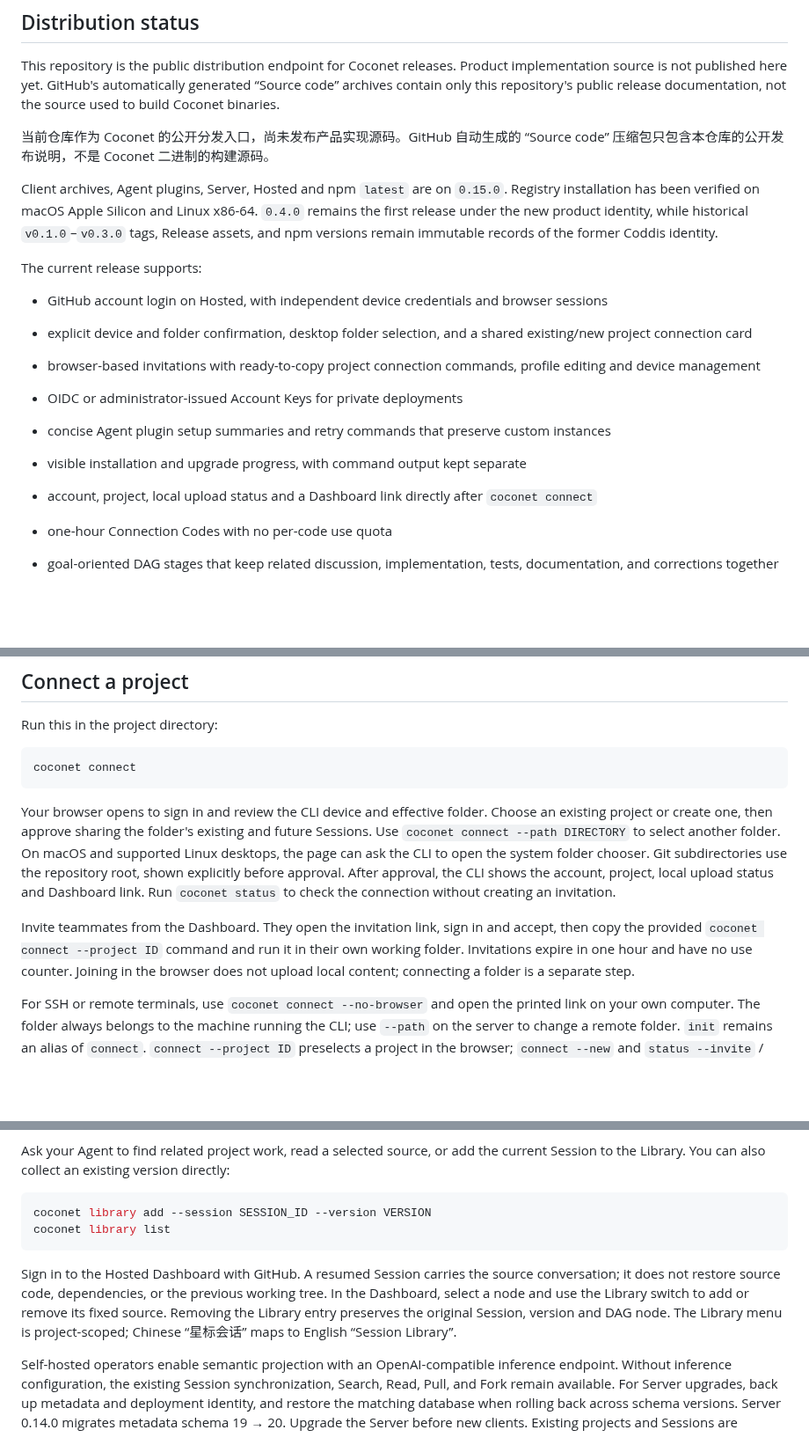
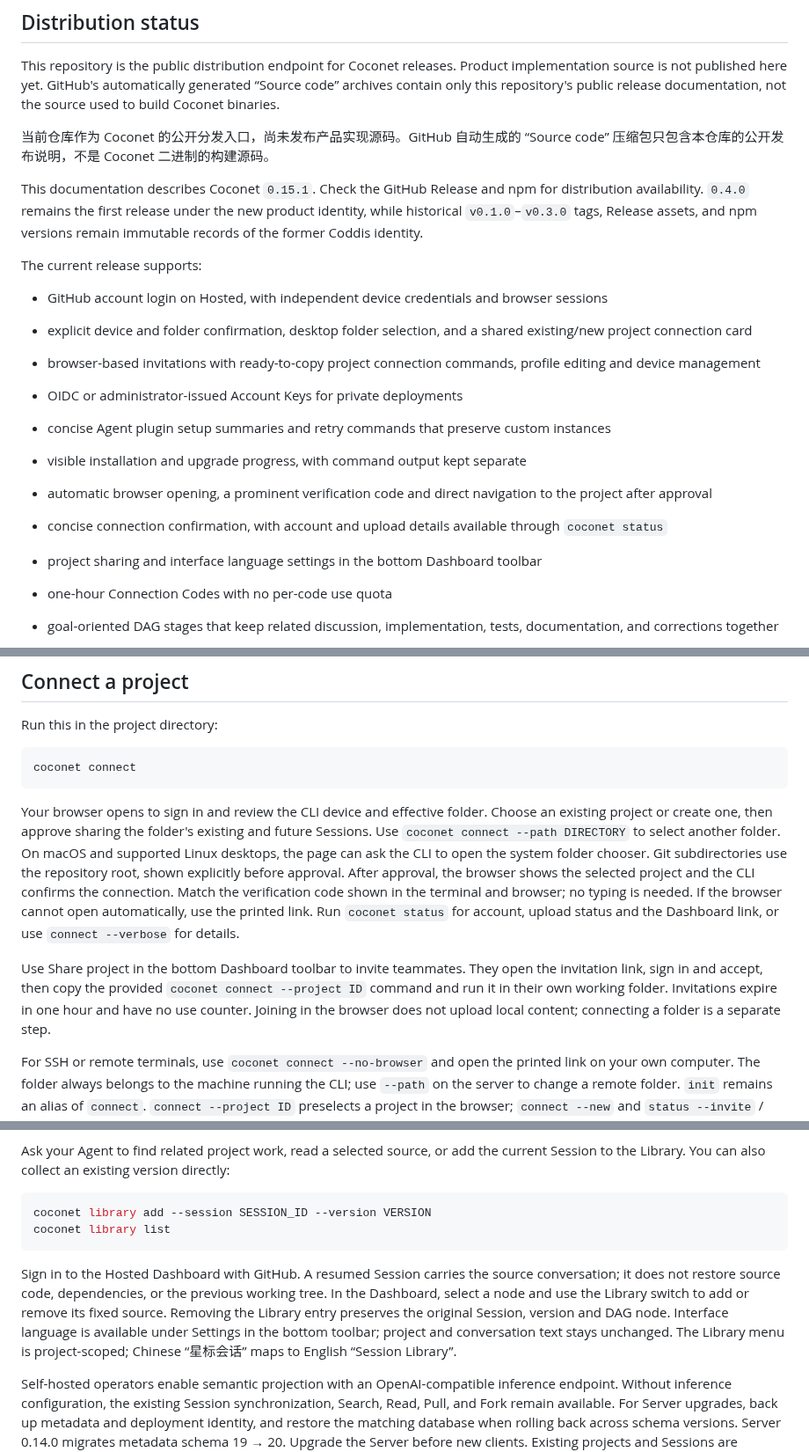
Before and after one commit to xfey/coconet, a Markdown page: README.md, 3 parts joined by grey strips. Shown at 88% size. Rendered like a GitHub page; blank space fills up the shorter version.

Commit message:
Document 0.15.1 connection and Dashboard improvements

````diff
--- a/README.md
+++ b/README.md
@@ -10,7 +10,7 @@ This repository is the public distribution endpoint for Coconet releases. Produc
 
 当前仓库作为 Coconet 的公开分发入口，尚未发布产品实现源码。GitHub 自动生成的 “Source code” 压缩包只包含本仓库的公开发布说明，不是 Coconet 二进制的构建源码。
 
-Client archives, Agent plugins, Server, Hosted and npm `latest` are on `0.15.0`. Registry installation has been verified on macOS Apple Silicon and Linux x86-64. `0.4.0` remains the first release under the new product identity, while historical `v0.1.0`–`v0.3.0` tags, Release assets, and npm versions remain immutable records of the former Coddis identity.
+This documentation describes Coconet `0.15.1`. Check the GitHub Release and npm for distribution availability. `0.4.0` remains the first release under the new product identity, while historical `v0.1.0`–`v0.3.0` tags, Release assets, and npm versions remain immutable records of the former Coddis identity.
 
 The current release supports:
 
@@ -20,7 +20,9 @@ The current release supports:
 - OIDC or administrator-issued Account Keys for private deployments
 - concise Agent plugin setup summaries and retry commands that preserve custom instances
 - visible installation and upgrade progress, with command output kept separate
-- account, project, local upload status and a Dashboard link directly after `coconet connect`
+- automatic browser opening, a prominent verification code and direct navigation to the project after approval
+- concise connection confirmation, with account and upload details available through `coconet status`
+- project sharing and interface language settings in the bottom Dashboard toolbar
 - one-hour Connection Codes with no per-code use quota
 
 - goal-oriented DAG stages that keep related discussion, implementation, tests, documentation, and corrections together
@@ -85,9 +87,9 @@ Run this in the project directory:
 coconet connect
 ```
 
-Your browser opens to sign in and review the CLI device and effective folder. Choose an existing project or create one, then approve sharing the folder's existing and future Sessions. Use `coconet connect --path DIRECTORY` to select another folder. On macOS and supported Linux desktops, the page can ask the CLI to open the system folder chooser. Git subdirectories use the repository root, shown explicitly before approval. After approval, the CLI shows the account, project, local upload status and Dashboard link. Run `coconet status` to check the connection without creating an invitation.
+Your browser opens to sign in and review the CLI device and effective folder. Choose an existing project or create one, then approve sharing the folder's existing and future Sessions. Use `coconet connect --path DIRECTORY` to select another folder. On macOS and supported Linux desktops, the page can ask the CLI to open the system folder chooser. Git subdirectories use the repository root, shown explicitly before approval. After approval, the browser shows the selected project and the CLI confirms the connection. Match the verification code shown in the terminal and browser; no typing is needed. If the browser cannot open automatically, use the printed link. Run `coconet status` for account, upload status and the Dashboard link, or use `connect --verbose` for details.
 
-Invite teammates from the Dashboard. They open the invitation link, sign in and accept, then copy the provided `coconet connect --project ID` command and run it in their own working folder. Invitations expire in one hour and have no use counter. Joining in the browser does not upload local content; connecting a folder is a separate step.
+Use Share project in the bottom Dashboard toolbar to invite teammates. They open the invitation link, sign in and accept, then copy the provided `coconet connect --project ID` command and run it in their own working folder. Invitations expire in one hour and have no use counter. Joining in the browser does not upload local content; connecting a folder is a separate step.
 
 For SSH or remote terminals, use `coconet connect --no-browser` and open the printed link on your own computer. The folder always belongs to the machine running the CLI; use `--path` on the server to change a remote folder. `init` remains an alias of `connect`. `connect --project ID` preselects a project in the browser; `connect --new` and `status --invite` / `connect <code>` retain direct workflows. `coconet login` renews device access; `logout` signs out only this device, and `disconnect` unlinks only the current folder. Leave a project or revoke a device from Dashboard settings.
 
@@ -106,7 +108,7 @@ coconet library add --session SESSION_ID --version VERSION
 coconet library list
 ```
 
-Sign in to the Hosted Dashboard with GitHub. A resumed Session carries the source conversation; it does not restore source code, dependencies, or the previous working tree. In the Dashboard, select a node and use the Library switch to add or remove its fixed source. Removing the Library entry preserves the original Session, version and DAG node. The Library menu is project-scoped; Chinese “星标会话” maps to English “Session Library”.
+Sign in to the Hosted Dashboard with GitHub. A resumed Session carries the source conversation; it does not restore source code, dependencies, or the previous working tree. In the Dashboard, select a node and use the Library switch to add or remove its fixed source. Removing the Library entry preserves the original Session, version and DAG node. Interface language is available under Settings in the bottom toolbar; project and conversation text stays unchanged. The Library menu is project-scoped; Chinese “星标会话” maps to English “Session Library”.
 
 Self-hosted operators enable semantic projection with an OpenAI-compatible inference endpoint. Without inference configuration, the existing Session synchronization, Search, Read, Pull, and Fork remain available. For Server upgrades, back up metadata and deployment identity, and restore the matching database when rolling back across schema versions. Server 0.14.0 migrates metadata schema 19 → 20. Upgrade the Server before new clients. Existing projects and Sessions are preserved; signing in through GitHub creates a separate account from earlier Git-profile identities. Accounts are not automatically merged or granted old project membership. An existing member can invite the new account. Rolling back to a schema 19 Server requires the matching pre-upgrade metadata snapshot. Upgrade to current Agent host runtimes when transferring native histories between devices.
 
````
